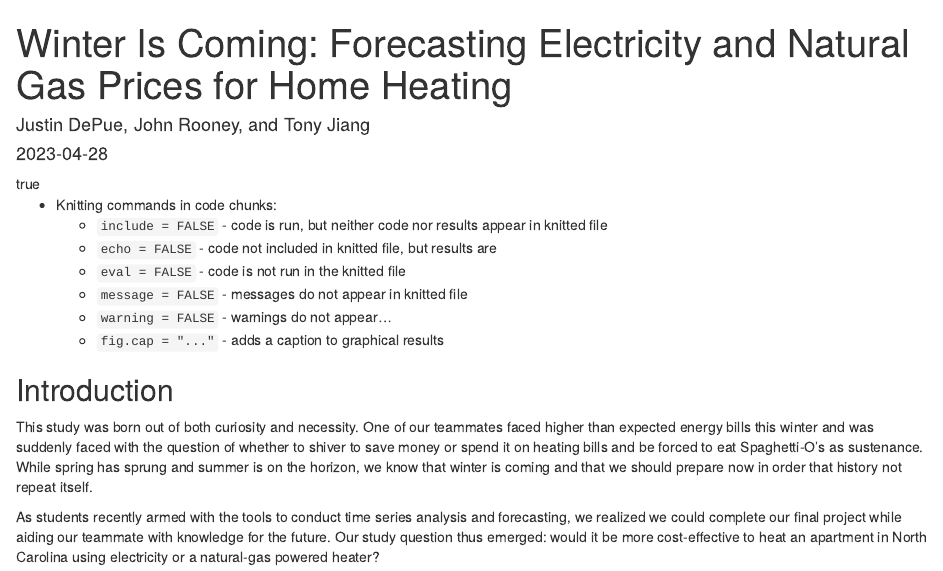
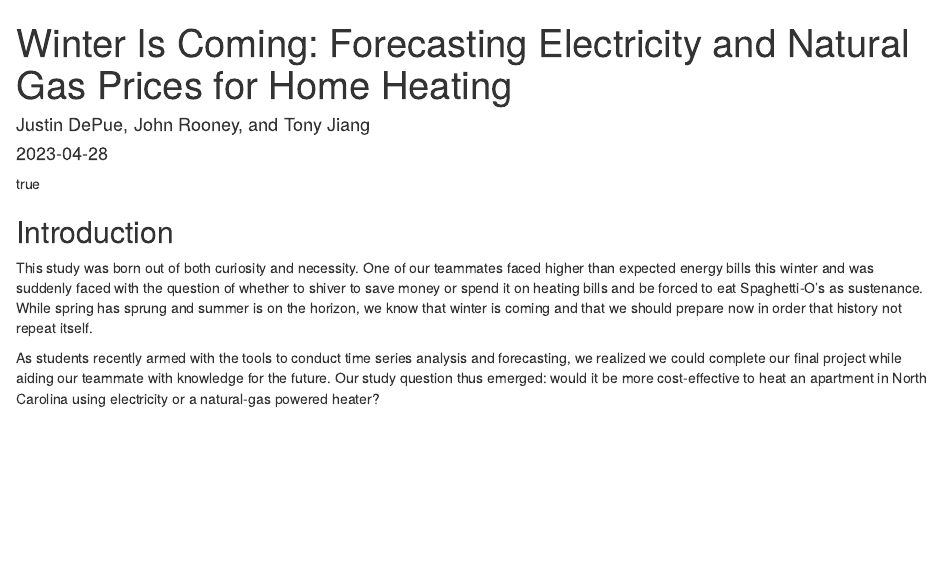
Before and after one commit to jkrooney/DePue_Jiang_Rooney_ENV790_TSASp23_ClassProject, an R Markdown document (Final Project.Rmd): the page in a window 1100 px wide, from its top. Rendered offline with R 4.5, knitr and Pandoc, with nearby package versions.

Commit message:
remove formatting codes from top

````diff
--- a/Final Project.Rmd
+++ b/Final Project.Rmd
@@ -13,13 +13,6 @@ fig_height: 3
 fig_width: 4
 ---
 
-- Knitting commands in code chunks:
-  -  `include = FALSE` - code is run, but neither code nor results appear in knitted file
-  -  `echo = FALSE` - code not included in knitted file, but results are
-  -  `eval = FALSE` - code is not run in the knitted file
-  -  `message = FALSE` - messages do not appear in knitted file
-  -  `warning = FALSE` - warnings do not appear...
-  -  `fig.cap = "..."` - adds a caption to graphical results
 
 ```{r setup, include=FALSE}
 knitr::opts_chunk$set(echo = FALSE)
````
